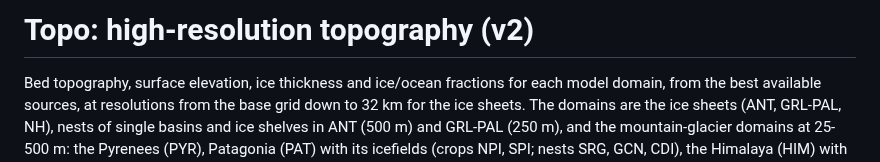
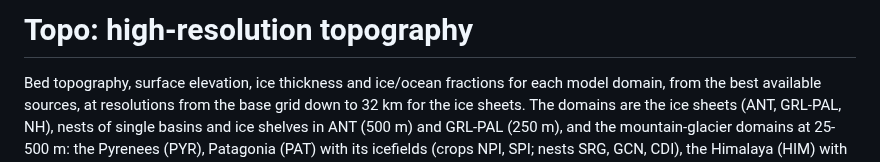
Before and after one commit to fesmc/FesmData, a Markdown page: Topo/README.md, the part around the change. Rendered like a GitHub page.

```diff
--- a/Topo/README.md
+++ b/Topo/README.md
@@ -1,4 +1,4 @@
-# Topo: high-resolution topography (v2)
+# Topo: high-resolution topography
 
 Bed topography, surface elevation, ice thickness and ice/ocean fractions for each
 model domain, from the best available sources, at resolutions from the base grid
```
Also changed, not shown: Regions/README.md (+1 -1 lines).
